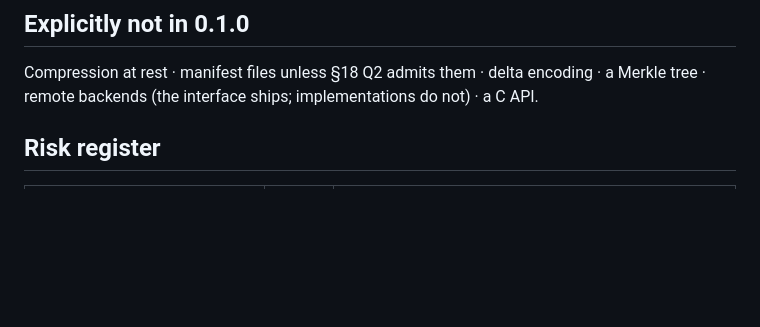
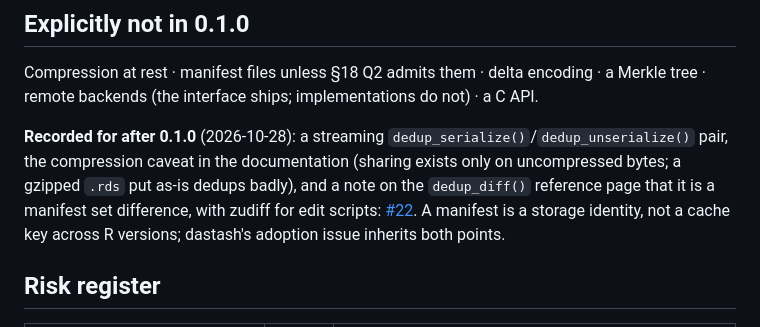
Before and after one commit to pedrobtz/zudedup, a Markdown page: .agents/roadmap.md, the part around the change. Rendered like a GitHub page; blank space fills up the shorter version.

Commit message:
roadmap: record the post-0.1.0 serialize pair and caveats (#22)
Co-Authored-By: Claude Fable 5.1 <noreply@anthropic.com>

```diff
--- a/.agents/roadmap.md
+++ b/.agents/roadmap.md
@@ -278,6 +278,8 @@ Reusable workflows from `pedrobtz/r-actions`; the scaffold's three exist at `@v1
 
 Compression at rest · manifest files unless §18 Q2 admits them · delta encoding · a Merkle tree · remote backends (the interface ships; implementations do not) · a C API.
 
+**Recorded for after 0.1.0** (2026-10-28): a streaming `dedup_serialize()`/`dedup_unserialize()` pair, the compression caveat in the documentation (sharing exists only on uncompressed bytes; a gzipped `.rds` put as-is dedups badly), and a note on the `dedup_diff()` reference page that it is a manifest set difference, with zudiff for edit scripts: [#22](https://github.com/pedrobtz/zudedup/issues/22). A manifest is a storage identity, not a cache key across R versions; dastash's adoption issue inherits both points.
+
 ## Risk register
 
 | Risk | Stage | Mitigation |
```
